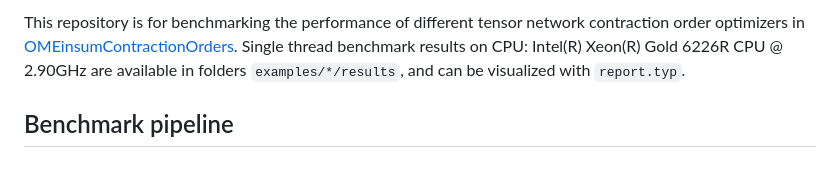
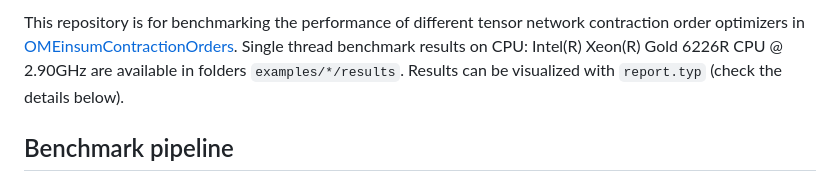
Before and after one commit to TensorBFS/OMEinsumContractionOrdersBenchmark, a Markdown page: README.md, the part around the change. Drawn GitHub-style.

```diff
--- a/README.md
+++ b/README.md
@@ -1,4 +1,4 @@
-This repository is for benchmarking the performance of different tensor network contraction order optimizers in [OMEinsumContractionOrders](https://github.com/TensorBFS/OMEinsumContractionOrders.jl). Single thread benchmark results on CPU: Intel(R) Xeon(R) Gold 6226R CPU @ 2.90GHz are available in folders `examples/*/results`, and can be visualized with `report.typ`.
+This repository is for benchmarking the performance of different tensor network contraction order optimizers in [OMEinsumContractionOrders](https://github.com/TensorBFS/OMEinsumContractionOrders.jl). Single thread benchmark results on CPU: Intel(R) Xeon(R) Gold 6226R CPU @ 2.90GHz are available in folders `examples/*/results`. Results can be visualized with `report.typ` (check the details below).
 
 ## Benchmark pipeline
 
```
